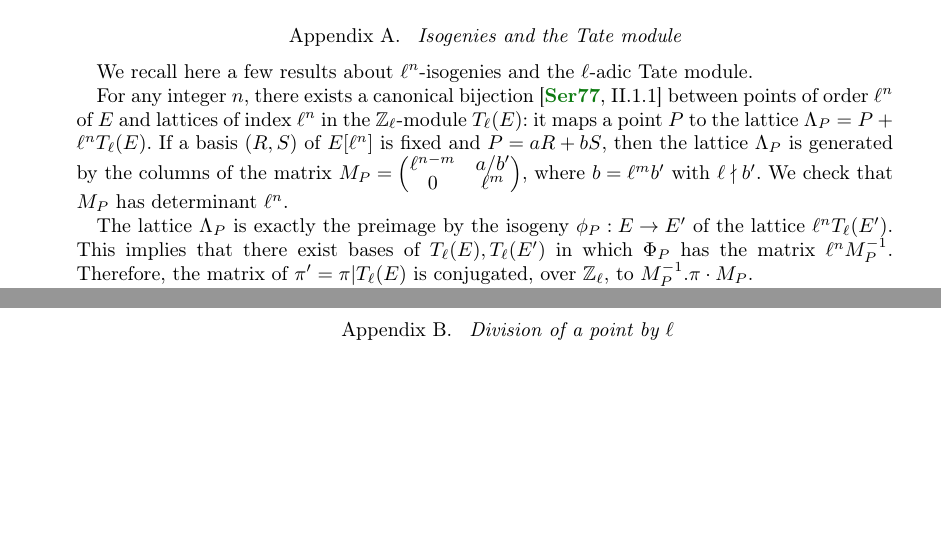
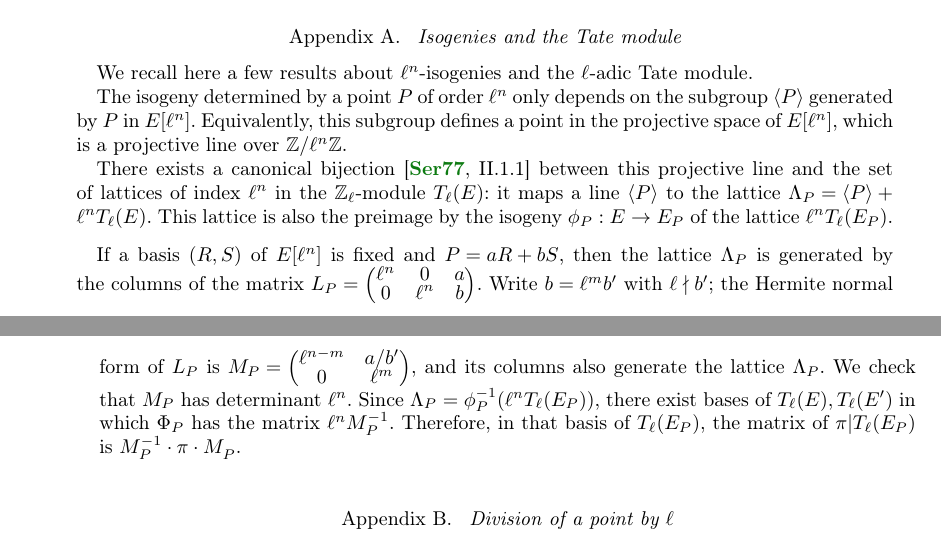
Before and after one commit to Hugounenq-Cyril/Two_curves_on_a_volcano, a LaTeX document (explicit-isogenies.tex): two parts of pages 14 and 15 of 15, joined at a grey line, cut so that both start at the same text, the shorter picture padded with empty space. Compiled offline with pdfLaTeX; a LaTeX package or settings file that is missing is left out.

Commit message:
réécrit appendice A

```diff
--- a/explicit-isogenies.tex
+++ b/explicit-isogenies.tex
@@ -34,6 +34,7 @@
 \def\pa#1{\left(#1\right)}
 \def\acco#1{\left\{#1\right\}}
 \def\bcro#1{\left\llbracket#1\right\rrbracket}
+\def\chev#1{\left\langle#1\right\rangle}
 % pour les coûts des opérations M, F etc. (?)
 \def\cout#1{\mathsf{#1}}
 % let's decide on one!
@@ -1202,21 +1203,32 @@ Thus we have a total complexity for $\ell=2$ of  $O(rM(r)\log(r))$ in $\mathbb{F
 We recall here a few results about $ℓ^n$-isogenies
 and the $ℓ$-adic Tate module.
 
-For any integer~$n$, there exists a canonical bijection~\cite[II.1.1]{SL2}
-between points of order~$ℓ^n$ of~$E$
-and lattices of index~$ℓ^n$ in the $ℤ_ℓ$-module~$T_ℓ(E)$:
-it maps a point~$P$ to the lattice~$Λ_P = P + ℓ^n T_ℓ (E)$.
+The isogeny determined by a point~$P$ of order~$ℓ^n$ only depends on
+the subgroup~$\chev{P}$ generated by~$P$ in~$E[ℓ^n]$.
+Equivalently, this subgroup defines a point in
+the projective space of~$E[ℓ^n]$,
+which is a projective line over~$ℤ/ℓ^n ℤ$.
+
+There exists a canonical bijection~\cite[II.1.1]{SL2} between
+this projective line and
+the set of lattices of index~$ℓ^n$ in the $ℤ_ℓ$-module $T_ℓ(E)$:
+it maps a line~$\chev{P}$ to the lattice~$Λ_P = \chev{P} + ℓ^n T_ℓ(E)$.
+This lattice is also the preimage by the isogeny~$ϕ_P: E → E_P$
+of the lattice~$ℓ^n T_ℓ(E_P)$.
+
+\medbreak
 If a basis~$(R, S)$ of~$E[ℓ^n]$ is fixed and~$P = a R + b S$,
 then the lattice~$Λ_P$ is generated by the columns of the matrix
-$M_P = \smat{ℓ^{n-m} & a/b' \\ 0 & ℓ^m}$, where $b = ℓ^m b'$ with~$ℓ ∤ b'$.
+$L_P = \smat{ℓ^n & 0 & a\\0 & ℓ^n & b}$.
+Write~$b = ℓ^m b'$ with~$ℓ ∤b'$; the Hermite normal form of~$L_P$
+is $M_P = \smat{ℓ^{n-m} & a/b' \\ 0 & ℓ^m}$,
+and its columns also generate the lattice~$Λ_P$.
 We check that $M_P$ has determinant~$ℓ^n$.
-
-The lattice $Λ_P$~is exactly the preimage
-by the isogeny~$ϕ_P: E → E'$ of the lattice~$ℓ^n T_ℓ(E')$.
-This implies that there exist bases of~$T_ℓ(E), T_ℓ(E')$
+Since $Λ_P = ϕ_P^{-1} (ℓ^n T_{ℓ} (E_P))$,
+there exist bases of~$T_ℓ(E), T_ℓ(E')$
 in which $Φ_P$ has the matrix~$ℓ^n M_P^{-1}$.
-Therefore, the matrix of~$π' = π|T_ℓ(E)$
-is conjugated, over~$ℤ_ℓ$, to $M_P^{-1} . π · M_P$.
+Therefore, in that basis of~$T_ℓ(E_P)$,
+the matrix of~$π|T_ℓ(E_P)$ is $M_P^{-1} · π · M_P^{}$.
 
 \section{Division of a point by~$\ell$}
 \label{ap:division}
```
Also changed, not shown: explicit-isogenies.tex (2 more changed lines).
